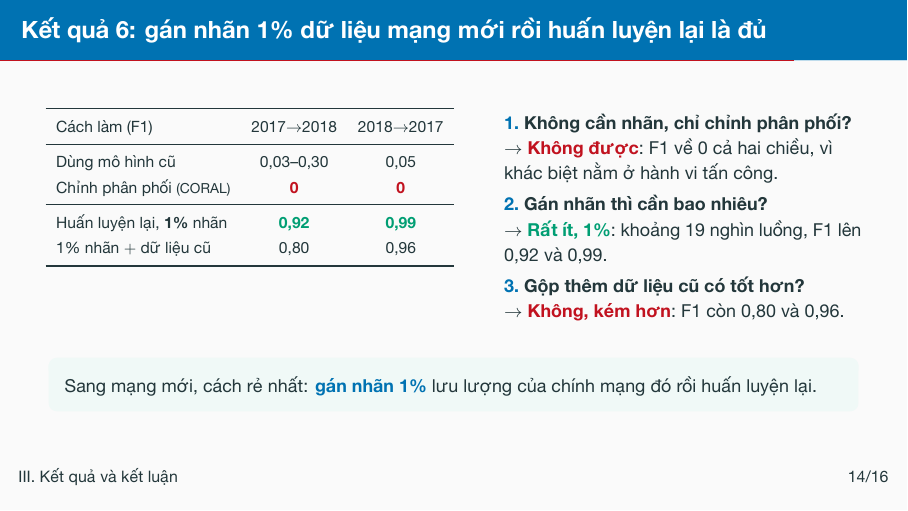
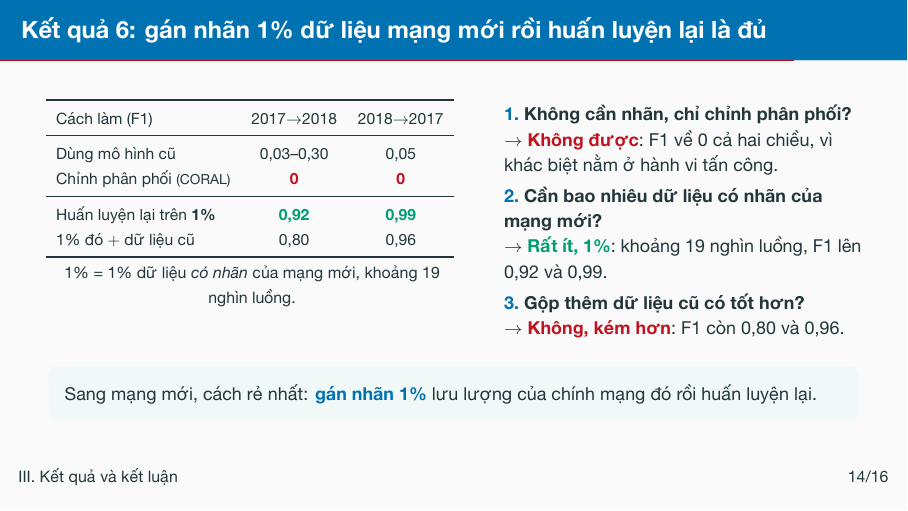
Before and after one commit to vuthainguyen1602/Thesis_IDS, LaTeX slides (slides/fair2026_vi/main.tex): page 15 of 28. The pictures show the PDF file output/pdfs/FAIR2026_slides_vi.pdf that the author committed with the source.

Commit message:
slides: FAIR Vietnamese result 6 and conclusion say 1% means 1% of the new network's labelled data; notes explain the labels were the dataset's own

```diff
--- a/slides/fair2026_vi/main.tex
+++ b/slides/fair2026_vi/main.tex
@@ -576,17 +576,19 @@ cách đánh giá hơn là chất lượng mô hình.}
         Dùng mô hình cũ            & 0,03--0,30 & 0,05 \\
         Chỉnh phân phối {\scriptsize(CORAL)} & \bad{0} & \bad{0} \\
         \midrule
-        Huấn luyện lại, \textbf{1\%} nhãn & \good{0,92} & \good{0,99} \\
-        1\% nhãn $+$ dữ liệu cũ        & 0,80 & 0,96 \\
+        Huấn luyện lại trên \textbf{1\%} & \good{0,92} & \good{0,99} \\
+        1\% đó $+$ dữ liệu cũ        & 0,80 & 0,96 \\
         \bottomrule
       \end{tabular}
       }
+      \\[0.3em]{\scriptsize 1\% = 1\% dữ liệu \emph{có nhãn} của mạng mới,
+      khoảng 19 nghìn luồng.}
     \end{column}
     \begin{column}{0.45\textwidth}
       \footnotesize
       \qa{1}{Không cần nhãn, chỉ chỉnh phân phối?}{\bad{Không được}:}
         {F1 về 0 cả hai chiều, vì khác biệt nằm ở hành vi tấn công.}
-      \qa{2}{Gán nhãn thì cần bao nhiêu?}{\good{Rất ít, 1\%}:}
+      \qa{2}{Cần bao nhiêu dữ liệu có nhãn của mạng mới?}{\good{Rất ít, 1\%}:}
         {khoảng 19 nghìn luồng, F1 lên 0,92 và 0,99.}
       \qa{3}{Gộp thêm dữ liệu cũ có tốt hơn?}{\bad{Không, kém hơn}:}
         {F1 còn 0,80 và 0,96.}
@@ -596,7 +598,7 @@ cách đánh giá hơn là chất lượng mô hình.}
   chính mạng đó rồi huấn luyện lại.}
   \note{\say Vậy làm sao cho mô hình chạy được trên mạng mới? Một, chỉ chỉnh
   phân phối dữ liệu cho giống dữ liệu cũ, không cần nhãn, có được không? Không:
-  F1 về 0 ở cả hai chiều. Hai, nếu gán nhãn thì cần bao nhiêu? Rất ít: 1\%,
+  F1 về 0 ở cả hai chiều. Hai, cần bao nhiêu dữ liệu có nhãn của mạng mới? Rất ít: 1\%,
   khoảng 19 nghìn luồng, huấn luyện lại thì F1 lên 0,92 và 0,99. Ba, gộp thêm
   toàn bộ dữ liệu cũ có tốt hơn không? Không, lại kém hơn: 0,80 và 0,96. Vậy
   cách rẻ nhất là gán nhãn một ít lưu lượng của chính mạng mới.
@@ -618,7 +624,7 @@ cách đánh giá hơn là chất lượng mô hình.}
   \par\smallskip
   \card{accRed}{0,995 $\to$ 0,03--0,30}{khi sang mạng khác}
     {Mô hình bỏ sót gần hết tấn công.}\hfill
-  \card{accGreen}{1\%}{nhãn của mạng mới là đủ}
+  \card{accGreen}{1\%}{dữ liệu có nhãn của mạng mới là đủ}
     {$\approx$19 nghìn luồng: F1 lên 0,92 và 0,99.}
   \takeaway{Bài học: \key{đánh giá đúng cách} quan trọng không kém chọn đúng
   phương pháp.}
@@ -631,3 +636,4 @@ cách đánh giá hơn là chất lượng mô hình.}
+  liệu có nhãn của mạng mới, khoảng 19 nghìn luồng, để huấn luyện lại. Bài học chung: đánh giá đúng cách
   quan trọng không kém chọn đúng phương pháp. Xin cảm ơn quý thầy cô, kính mời
   câu hỏi.
   \ifasked Hướng tiếp theo: đo riêng tác động của bước bỏ trùng lặp; toàn bộ
```
Also changed, not shown: output/pdfs/FAIR2026_slides_vi.pdf, output/pdfs/FAIR2026_slides_vi_notes.pdf, slides/fair2026_vi/main.tex (9 more changed lines).
